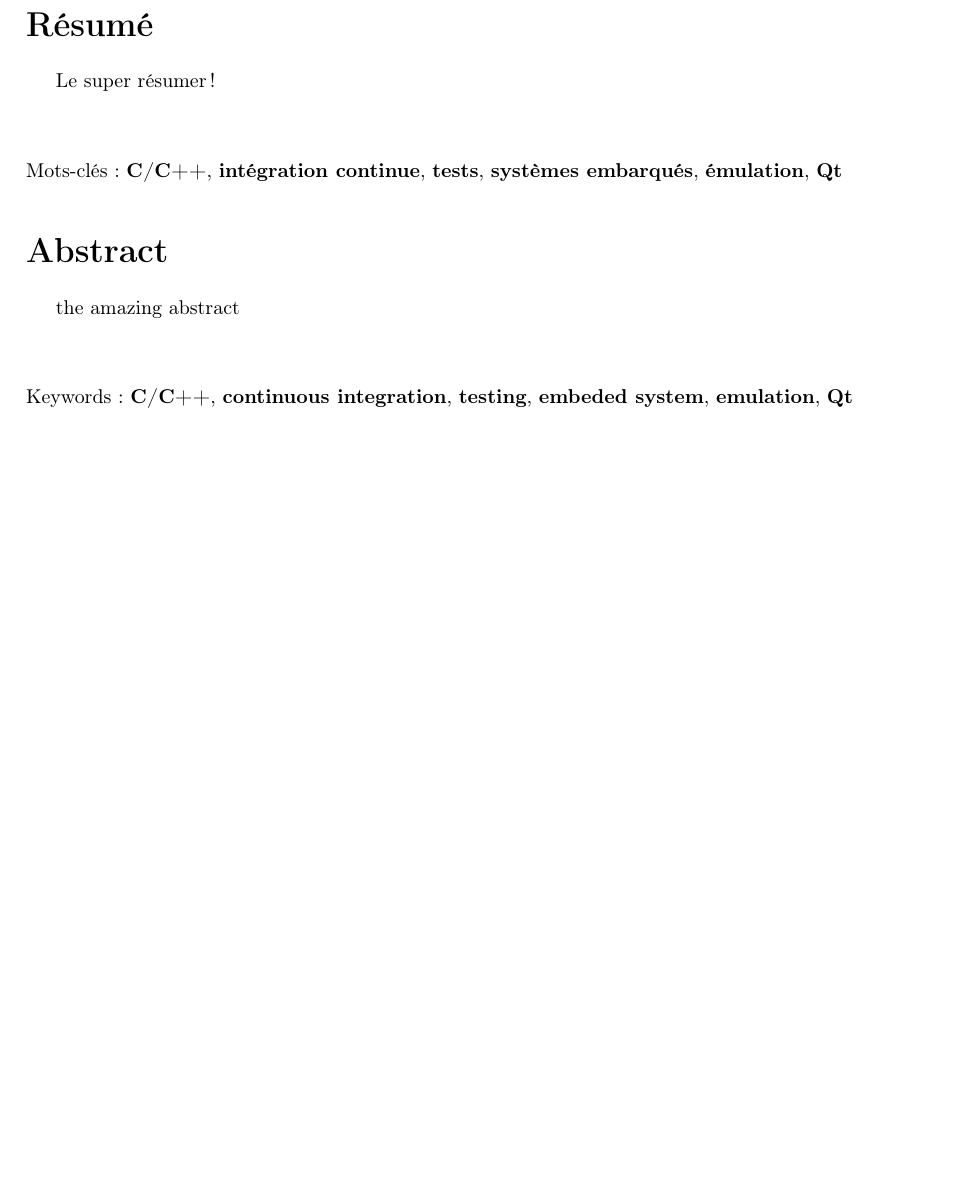
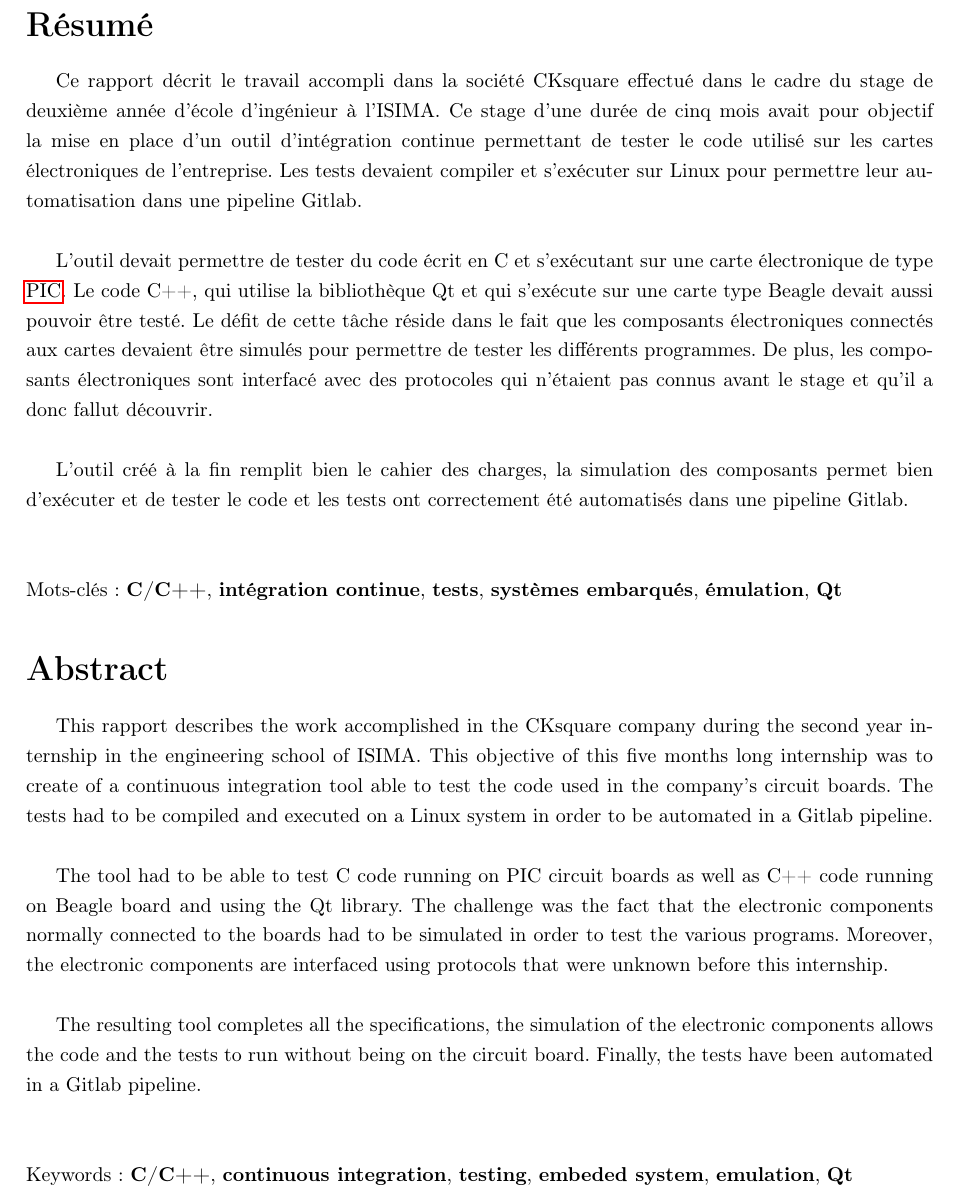
Before and after one commit to drfailer/rapport-stage-zz2, a LaTeX document (rapport.tex): part of page 6 of 64, cut so that both start at the same text, the shorter picture padded with empty space. Compiled offline with pdfLaTeX.

Commit message:
résumé

```diff
--- a/rapport.tex
+++ b/rapport.tex
@@ -195,7 +195,25 @@ prêt pour mon premier stage en entreprise.
 \section*{Résumé}
 \addcontentsline{toc}{section}{Résumé}
 
-Le super résumer !
+Ce rapport décrit le travail accompli dans la société CKsquare effectué dans le
+cadre du stage de deuxième année d'école d'ingénieur à l'ISIMA. Ce stage d'une
+durée de cinq mois avait pour objectif la mise en place d'un outil d'intégration
+continue permettant de tester le code utilisé sur les cartes électroniques de
+l'entreprise. Les tests devaient compiler et s'exécuter sur Linux pour permettre
+leur automatisation dans une pipeline Gitlab.\\
+
+L'outil devait permettre de tester du code écrit en C et s'exécutant sur une
+carte électronique de type \gls{pic}. Le code C++, qui utilise la bibliothèque
+Qt et qui s'exécute sur une carte type Beagle devait aussi pouvoir être testé.
+Le défit de cette tâche réside dans le fait que les composants électroniques
+connectés aux cartes devaient être simulés pour permettre de tester les
+différents programmes. De plus, les composants électroniques sont interfacé avec
+des protocoles qui n'étaient pas connus avant le stage et qu'il a donc fallut
+découvrir.\\
+
+L'outil créé à la fin remplit bien le cahier des charges, la simulation des
+composants permet bien d'exécuter et de tester le code et les tests ont
+correctement été automatisés dans une pipeline Gitlab.
 \\~\\
 
 \noindent
@@ -205,7 +223,23 @@ Mots-clés: \textbf{C/C++}, \textbf{intégration continue}, \textbf{tests},
 \section*{Abstract}
 \addcontentsline{toc}{section}{Abstract}
 
-the amazing abstract
+This rapport describes the work accomplished in the CKsquare company during the
+second year internship in the engineering school of ISIMA. This objective of
+this five months long internship was to create of a continuous integration tool
+able to test the code used in the company's circuit boards. The tests had to be
+compiled and executed on a Linux system in order to be automated in a Gitlab
+pipeline.\\
+
+The tool had to be able to test C code running on PIC circuit boards as well as
+C++ code running on Beagle board and using the Qt library. The challenge was the
+fact that the electronic components normally connected to the boards had to be
+simulated in order to test the various programs. Moreover, the electronic
+components are interfaced using protocols that were unknown before this
+internship.\\
+
+The resulting tool completes all the specifications, the simulation of the
+electronic components allows the code and the tests to run without being on the
+circuit board. Finally, the tests have been automated in a Gitlab pipeline.
 \\~\\
 
 \noindent
```
Also changed, not shown: rapport.pdf.
